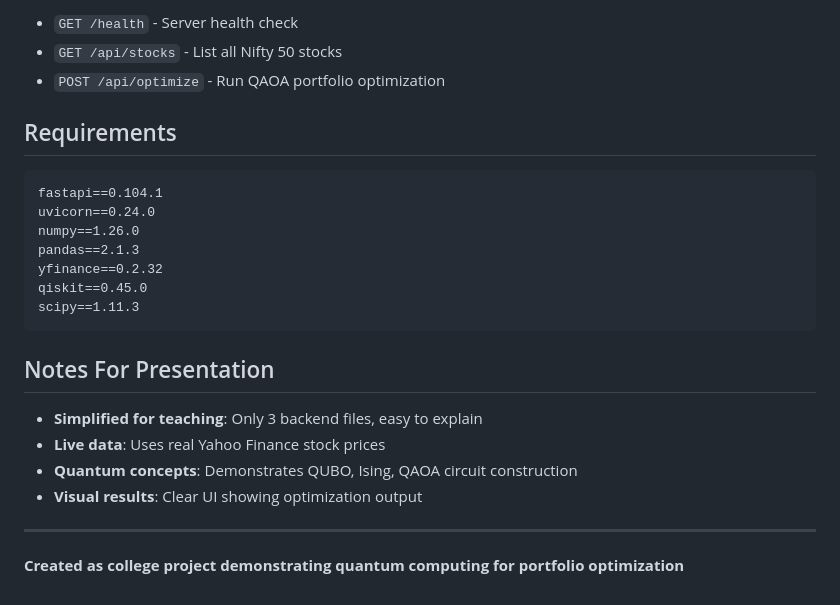
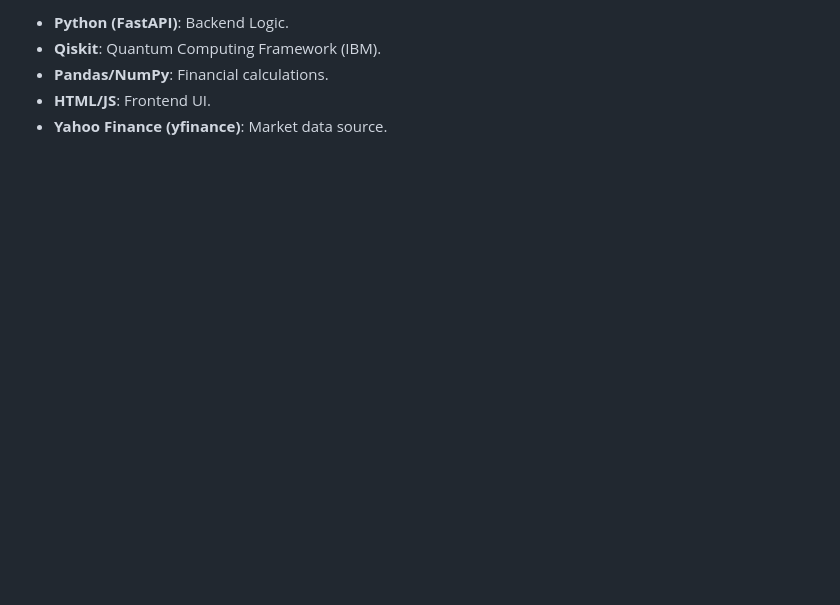
Before and after one commit to Christy-Saji/Quantum-Portfolio-Optimization, a Markdown page: README.md, the part around one of its changes. Drawn GitHub-style; blank space fills up the shorter version.

````diff
--- a/README.md
+++ b/README.md
@@ -78,26 +71,5 @@ python run.py
-- `GET /health` - Server health check
-- `GET /api/stocks` - List all Nifty 50 stocks
-- `POST /api/optimize` - Run QAOA portfolio optimization
-
-## Requirements
-
-```txt
-fastapi==0.104.1
-uvicorn==0.24.0
-numpy==1.26.0
-pandas==2.1.3
-yfinance==0.2.32
-qiskit==0.45.0
-scipy==1.11.3
-```
-
-## Notes For Presentation
-
-- **Simplified for teaching**: Only 3 backend files, easy to explain
-- **Live data**: Uses real Yahoo Finance stock prices
-- **Quantum concepts**: Demonstrates QUBO, Ising, QAOA circuit construction
-- **Visual results**: Clear UI showing optimization output
-
----
-
-**Created as college project demonstrating quantum computing for portfolio optimization**
+- **Python (FastAPI)**: Backend Logic.
+- **Qiskit**: Quantum Computing Framework (IBM).
+- **Pandas/NumPy**: Financial calculations.
+- **HTML/JS**: Frontend UI.
+- **Yahoo Finance (yfinance)**: Market data source.
````
Also changed, not shown: other parts of README.md (+37 -44 lines).
